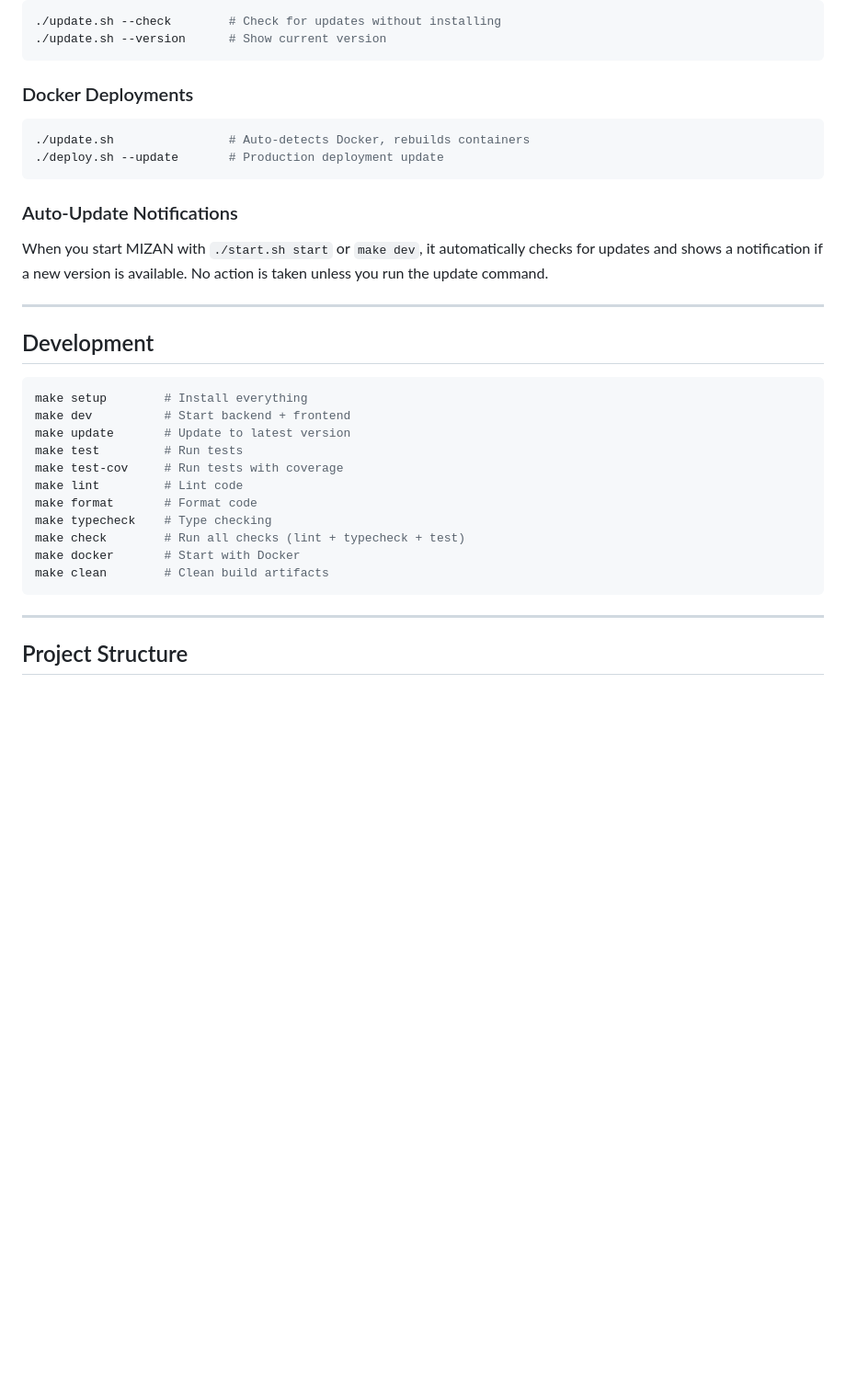
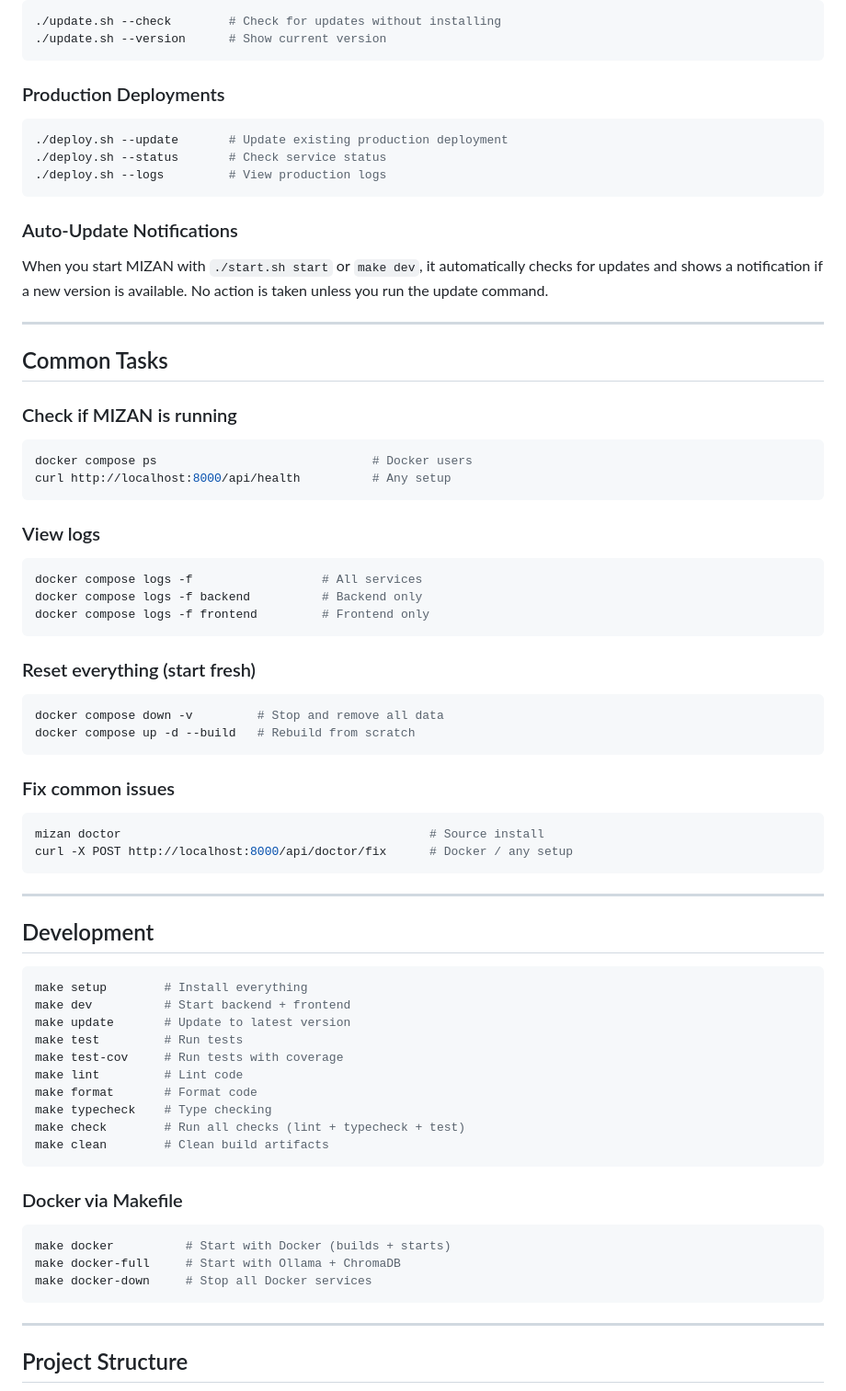
Before and after one commit to CodeWithJuber/mizan, a Markdown page: README.md, the part around one of its changes. Shown at 92% size. GitHub-like rendering; blank space fills up the shorter version.

````diff
--- a/README.md
+++ b/README.md
@@ -473,16 +511,50 @@ make update                # Via Makefile
 ./update.sh --version      # Show current version
 ```
 
-### Docker Deployments
+### Production Deployments
 
 ```bash
-./update.sh                # Auto-detects Docker, rebuilds containers
-./deploy.sh --update       # Production deployment update
+./deploy.sh --update       # Update existing production deployment
+./deploy.sh --status       # Check service status
+./deploy.sh --logs         # View production logs
 ```
 
 ### Auto-Update Notifications
 
 When you start MIZAN with `./start.sh start` or `make dev`, it automatically checks for updates and shows a notification if a new version is available. No action is taken unless you run the update command.
+
+---
+
+## Common Tasks
+
+### Check if MIZAN is running
+
+```bash
+docker compose ps                              # Docker users
+curl http://localhost:8000/api/health          # Any setup
+```
+
+### View logs
+
+```bash
+docker compose logs -f                  # All services
+docker compose logs -f backend          # Backend only
+docker compose logs -f frontend         # Frontend only
+```
+
+### Reset everything (start fresh)
+
+```bash
+docker compose down -v         # Stop and remove all data
+docker compose up -d --build   # Rebuild from scratch
+```
+
+### Fix common issues
+
+```bash
+mizan doctor                                           # Source install
+curl -X POST http://localhost:8000/api/doctor/fix      # Docker / any setup
+```
 
 ---
 
@@ -498,8 +570,15 @@ make lint         # Lint code
 make format       # Format code
 make typecheck    # Type checking
 make check        # Run all checks (lint + typecheck + test)
-make docker       # Start with Docker
 make clean        # Clean build artifacts
+```
+
+### Docker via Makefile
+
+```bash
+make docker          # Start with Docker (builds + starts)
+make docker-full     # Start with Ollama + ChromaDB
+make docker-down     # Stop all Docker services
 ```
 
 ---
````
Also changed, not shown: other parts of README.md (+40 -2 lines).
